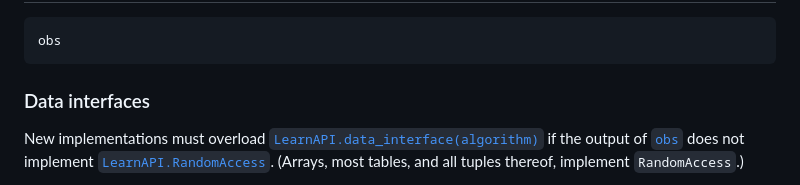
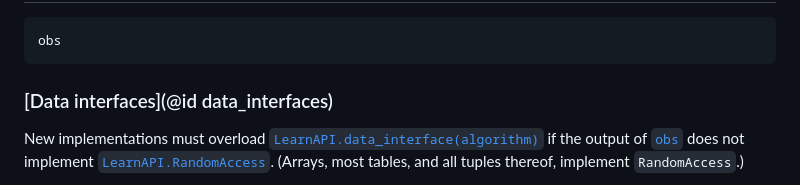
Before and after one commit to JuliaAI/LearnAPI.jl, a Markdown page: docs/src/obs.md, the part around the change. Rendered like a GitHub page.

````diff
--- a/docs/src/obs.md
+++ b/docs/src/obs.md
@@ -91,7 +91,7 @@ A sample implementation is given in [Providing an advanced data interface](@ref)
 obs
 ```
 
-### Data interfaces
+### [Data interfaces](@id data_interfaces)
 
 New implementations must overload [`LearnAPI.data_interface(algorithm)`](@ref) if the
 output of [`obs`](@ref) does not implement [`LearnAPI.RandomAccess`](@ref). (Arrays, most
````
Also changed, not shown: docs/src/anatomy_of_an_implementation.md (+3 -5 lines).
